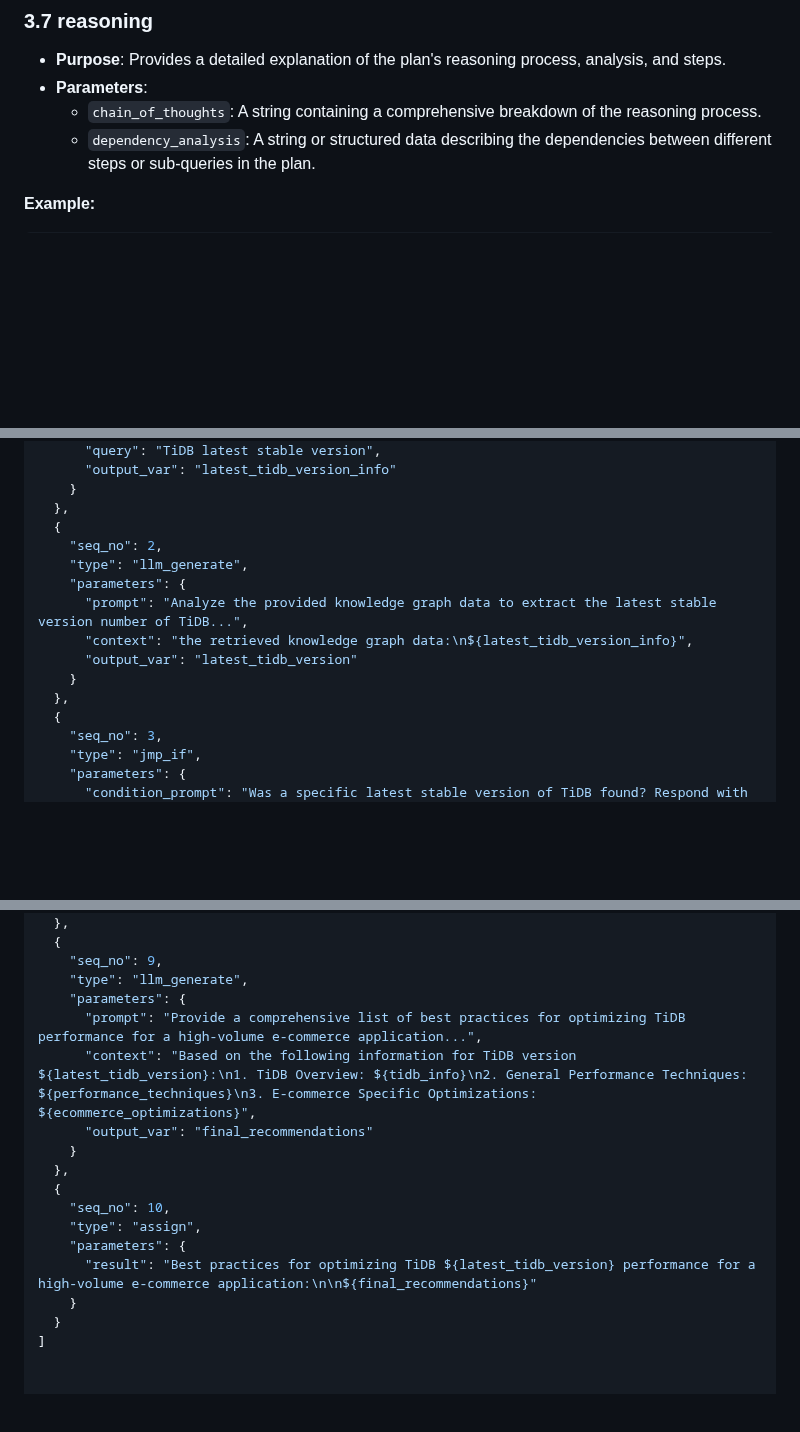
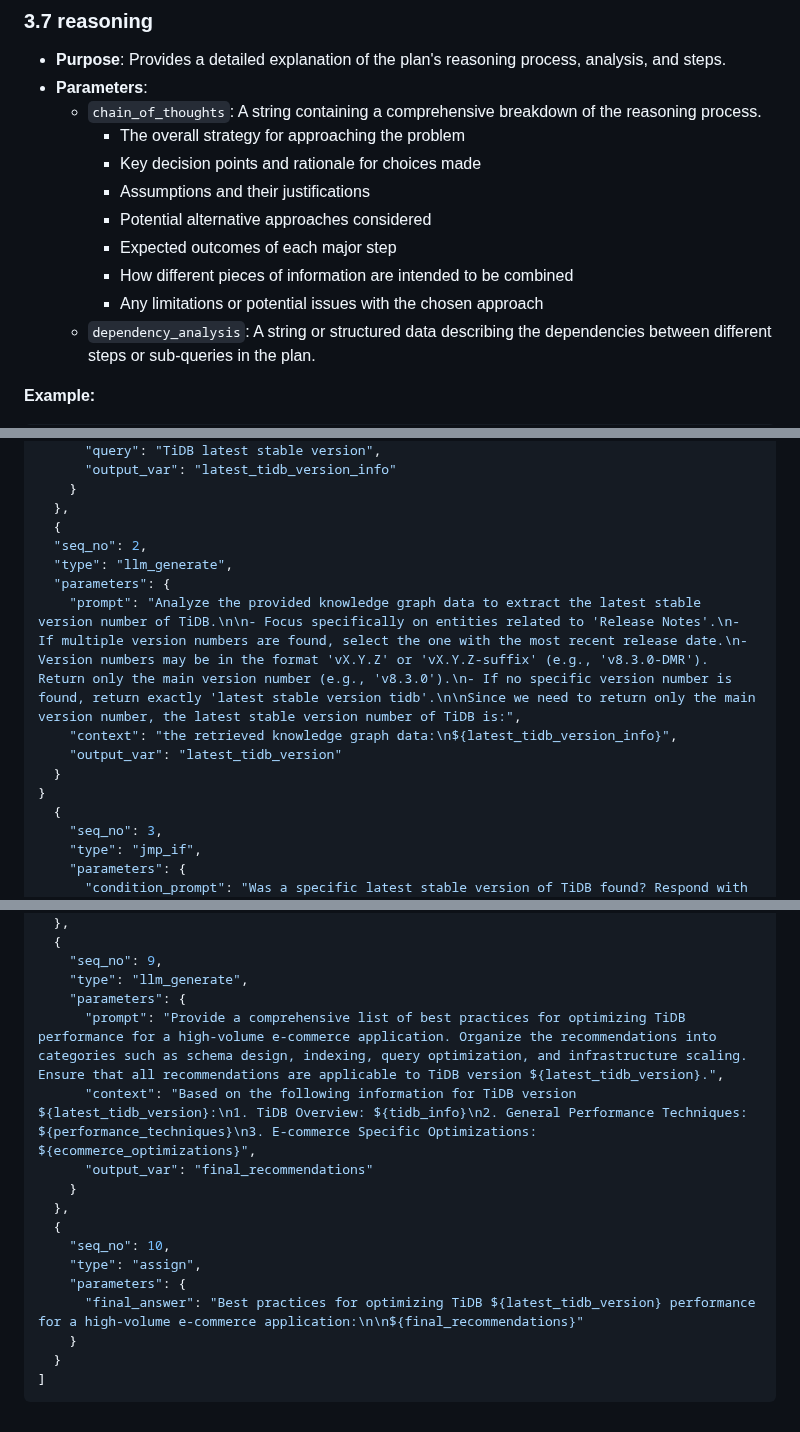
Before and after one commit to ngaut/stackvm, a Markdown page: spec.md, 3 parts joined by grey strips. Rendered like a GitHub page; blank space fills up the shorter version.

````diff
--- a/spec.md
+++ b/spec.md
@@ -158,6 +158,13 @@ Each instruction in the plan is represented as a JSON object with the following
 - **Purpose**: Provides a detailed explanation of the plan's reasoning process, analysis, and steps.
 - **Parameters**:
   - `chain_of_thoughts`: A string containing a comprehensive breakdown of the reasoning process.
+    - The overall strategy for approaching the problem
+    - Key decision points and rationale for choices made
+    - Assumptions and their justifications
+    - Potential alternative approaches considered
+    - Expected outcomes of each major step
+    - How different pieces of information are intended to be combined
+    - Any limitations or potential issues with the chosen approach
   - `dependency_analysis`: A string or structured data describing the dependencies between different steps or sub-queries in the plan.
 
 **Example:**
@@ -222,14 +260,14 @@ Parameters can be either direct values or variable references. To reference a va
     }
   },
   {
-    "seq_no": 2,
-    "type": "llm_generate",
-    "parameters": {
-      "prompt": "Analyze the provided knowledge graph data to extract the latest stable version number of TiDB...",
-      "context": "the retrieved knowledge graph data:\n${latest_tidb_version_info}",
-      "output_var": "latest_tidb_version"
-    }
-  },
+  "seq_no": 2,
+  "type": "llm_generate",
+  "parameters": {
+    "prompt": "Analyze the provided knowledge graph data to extract the latest stable version number of TiDB.\n\n- Focus specifically on entities related to 'Release Notes'.\n- If multiple version numbers are found, select the one with the most recent release date.\n- Version numbers may be in the format 'vX.Y.Z' or 'vX.Y.Z-suffix' (e.g., 'v8.3.0-DMR'). Return only the main version number (e.g., 'v8.3.0').\n- If no specific version number is found, return exactly 'latest stable version tidb'.\n\nSince we need to return only the main version number, the latest stable version number of TiDB is:",
+    "context": "the retrieved knowledge graph data:\n${latest_tidb_version_info}",
+    "output_var": "latest_tidb_version"
+  }
+}
   {
     "seq_no": 3,
     "type": "jmp_if",
@@ -286,7 +324,7 @@ Parameters can be either direct values or variable references. To reference a va
     "seq_no": 9,
     "type": "llm_generate",
     "parameters": {
-      "prompt": "Provide a comprehensive list of best practices for optimizing TiDB performance for a high-volume e-commerce application...",
+      "prompt": "Provide a comprehensive list of best practices for optimizing TiDB performance for a high-volume e-commerce application. Organize the recommendations into categories such as schema design, indexing, query optimization, and infrastructure scaling. Ensure that all recommendations are applicable to TiDB version ${latest_tidb_version}.",
       "context": "Based on the following information for TiDB version ${latest_tidb_version}:\n1. TiDB Overview: ${tidb_info}\n2. General Performance Techniques: ${performance_techniques}\n3. E-commerce Specific Optimizations: ${ecommerce_optimizations}",
       "output_var": "final_recommendations"
     }
@@ -295,7 +333,8 @@ Parameters can be either direct values or variable references. To reference a va
     "seq_no": 10,
     "type": "assign",
     "parameters": {
-      "result": "Best practices for optimizing TiDB ${latest_tidb_version} performance for a high-volume e-commerce application:\n\n${final_recommendations}"
+      "final_answer": "Best practices for optimizing TiDB ${latest_tidb_version} performance for a high-volume e-commerce application:\n\n${final_recommendations}"
     }
   }
 ]
+```
````
Also changed, not shown: other parts of spec.md (+33 -2 lines).
